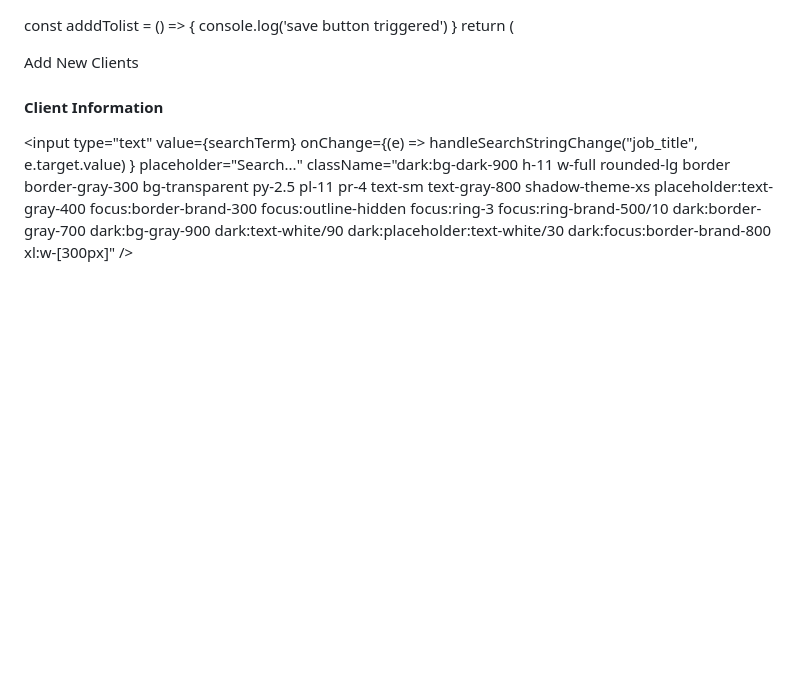
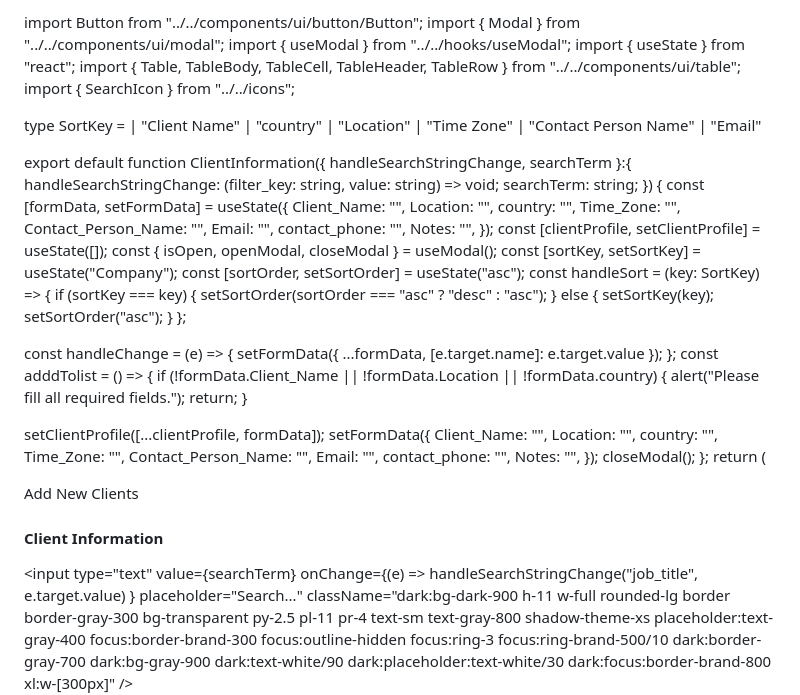
Before and after one commit to jaiindraADB/AbHire_Knowledgebase, a Markdown page: README.md, the part around one of its changes. GitHub-like rendering; blank space fills up the shorter version.

```diff
--- a/README.md
+++ b/README.md
@@ -1,6 +1,77 @@
+
+import Button from "../../components/ui/button/Button";
+import { Modal } from "../../components/ui/modal";
+import { useModal } from "../../hooks/useModal";
+import { useState } from "react";
+import {
+  Table,
+  TableBody,
+  TableCell,
+  TableHeader,
+  TableRow
+} from "../../components/ui/table";
+import { SearchIcon } from "../../icons";
+
+type SortKey =
+  | "Client Name"
+  |  "country"
+  | "Location"
+  |  "Time Zone"
+  | "Contact Person Name"
+  | "Email"
+
+export default function ClientInformation({
+    handleSearchStringChange,
+    searchTerm
+}:{
+     handleSearchStringChange: (filter_key: string, value: string) => void;
+     searchTerm: string;
+}) {
+    const [formData, setFormData] = useState({
+                Client_Name: "",
+                Location: "",
+                country: "",
+                Time_Zone: "",
+                Contact_Person_Name: "",
+                Email: "",
+                contact_phone: "",
+                Notes: "",
+});
+   const [clientProfile, setClientProfile] = useState([]);
+   const { isOpen, openModal, closeModal } = useModal();
+  const [sortKey, setSortKey] = useState<SortKey>("Company");
+    const [sortOrder, setSortOrder] = useState<SortOrder>("asc");
+  const handleSort = (key: SortKey) => {
+    if (sortKey === key) {
+      setSortOrder(sortOrder === "asc" ? "desc" : "asc");
+    } else {
+      setSortKey(key);
+      setSortOrder("asc");
+    }
+  };
+
+const handleChange = (e) => {
+  setFormData({ ...formData, [e.target.name]: e.target.value });
+};
 const adddTolist = () => {
-console.log('save button triggered')
+  if (!formData.Client_Name || !formData.Location || !formData.country) {
+    alert("Please fill all required fields.");
+    return;
   }
+
+  setClientProfile([...clientProfile, formData]);
+  setFormData({
+    Client_Name: "",
+    Location: "",
+    country: "",
+    Time_Zone: "",
+    Contact_Person_Name: "",
+    Email: "",
+    contact_phone: "",
+    Notes: "",
+  });
+  closeModal();
+};
     return (
         <div>
             <div className="flex px-1 dark:border-white/[0.05] rounded-t-xl sm:flex-row sm:items-center sm:justify-end">
```
Also changed, not shown: other parts of README.md (+17 -1 lines).
